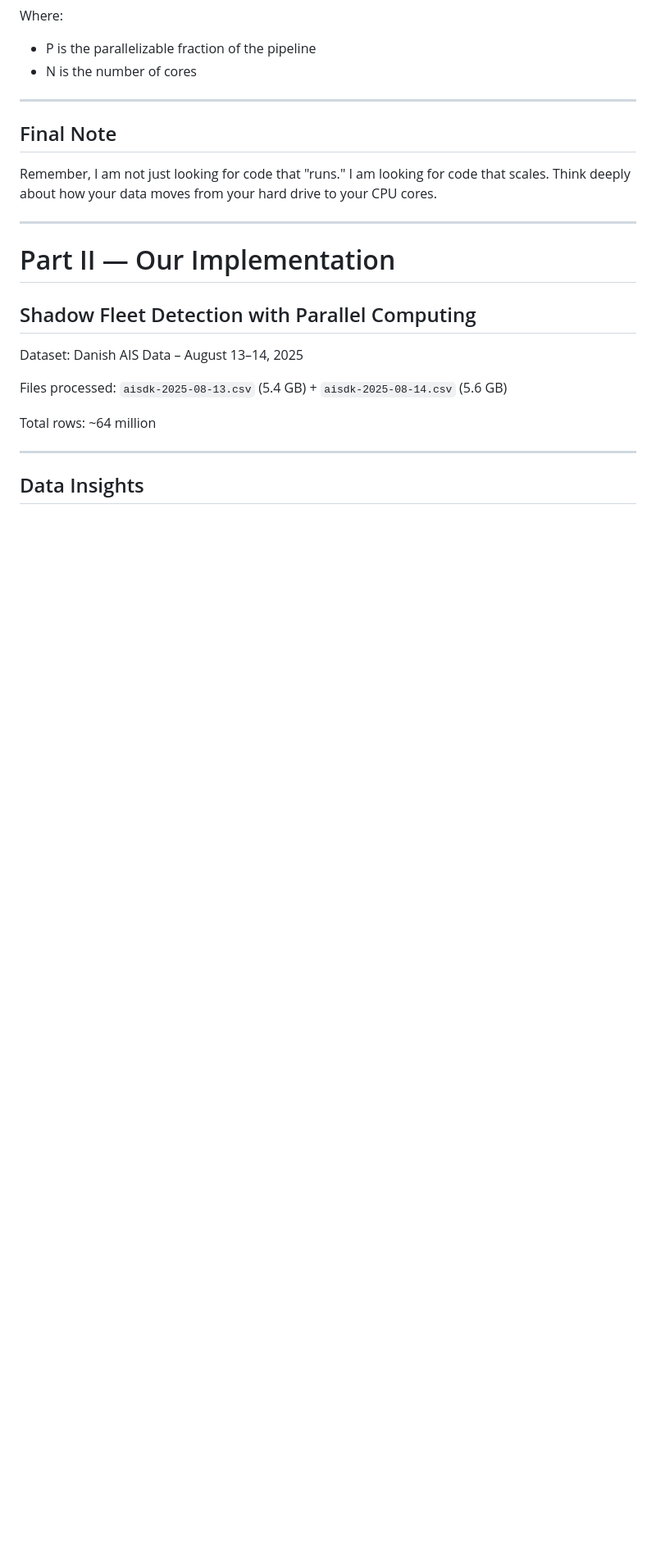
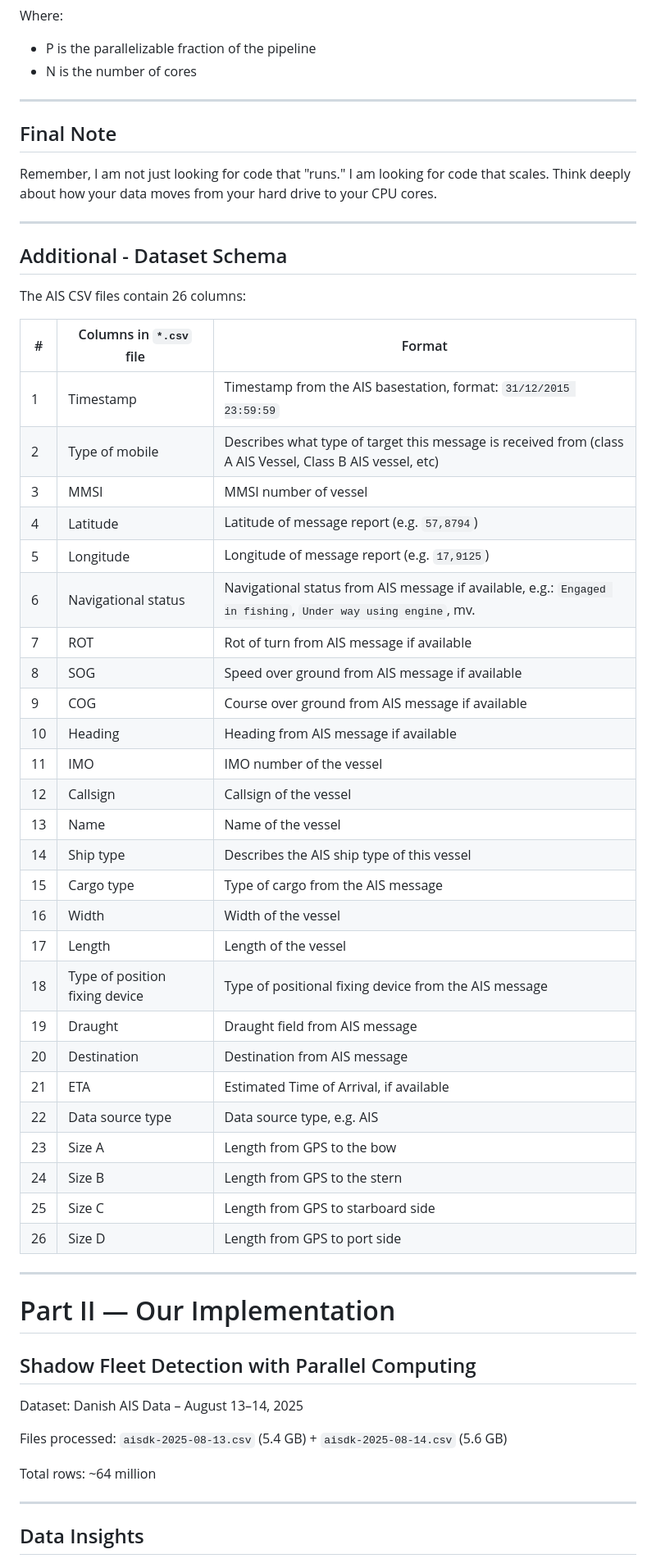
Before and after one commit to 00riddle00/Big-Data-Analysis_Assignment_1, a Markdown page: README.md, the part around the change. Shown at 82% size. Rendered like a GitHub page; blank space fills up the shorter version.

Commit message:
Add Dataset Schema to README.

```diff
--- a/README.md
+++ b/README.md
@@ -228,6 +228,41 @@ Where:
 ## Final Note
 Remember, I am not just looking for code that "runs." I am looking for code that
 scales. Think deeply about how your data moves from your hard drive to your CPU cores.
+
+---
+
+## Additional - Dataset Schema
+
+The AIS CSV files contain 26 columns:
+
+| #  | Columns in `*.csv` file        | Format                                                                                                       |
+| -- | ------------------------------ | ------------------------------------------------------------------------------------------------------------ |
+| 1  | Timestamp                      | Timestamp from the AIS basestation, format: `31/12/2015 23:59:59`                                            |
+| 2  | Type of mobile                 | Describes what type of target this message is received from (class A AIS Vessel, Class B AIS vessel, etc)    |
+| 3  | MMSI                           | MMSI number of vessel                                                                                        |
+| 4  | Latitude                       | Latitude of message report (e.g. `57,8794`)                                                                  |
+| 5  | Longitude                      | Longitude of message report (e.g. `17,9125`)                                                                 |
+| 6  | Navigational status            | Navigational status from AIS message if available, e.g.: `Engaged in fishing`, `Under way using engine`, mv. |
+| 7  | ROT                            | Rot of turn from AIS message if available                                                                    |
+| 8  | SOG                            | Speed over ground from AIS message if available                                                              |
+| 9  | COG                            | Course over ground from AIS message if available                                                             |
+| 10 | Heading                        | Heading from AIS message if available                                                                        |
+| 11 | IMO                            | IMO number of the vessel                                                                                     |
+| 12 | Callsign                       | Callsign of the vessel                                                                                       |
+| 13 | Name                           | Name of the vessel                                                                                           |
+| 14 | Ship type                      | Describes the AIS ship type of this vessel                                                                   |
+| 15 | Cargo type                     | Type of cargo from the AIS message                                                                           |
+| 16 | Width                          | Width of the vessel                                                                                          |
+| 17 | Length                         | Length of the vessel                                                                                         |
+| 18 | Type of position fixing device | Type of positional fixing device from the AIS message                                                        |
+| 19 | Draught                        | Draught field from AIS message                                                                               |
+| 20 | Destination                    | Destination from AIS message                                                                                 |
+| 21 | ETA                            | Estimated Time of Arrival, if available                                                                      |
+| 22 | Data source type               | Data source type, e.g. AIS                                                                                   |
+| 23 | Size A                         | Length from GPS to the bow                                                                                   |
+| 24 | Size B                         | Length from GPS to the stern                                                                                 |
+| 25 | Size C                         | Length from GPS to starboard side                                                                            |
+| 26 | Size D                         | Length from GPS to port side                                                                                 |
 
 ---
 
```
